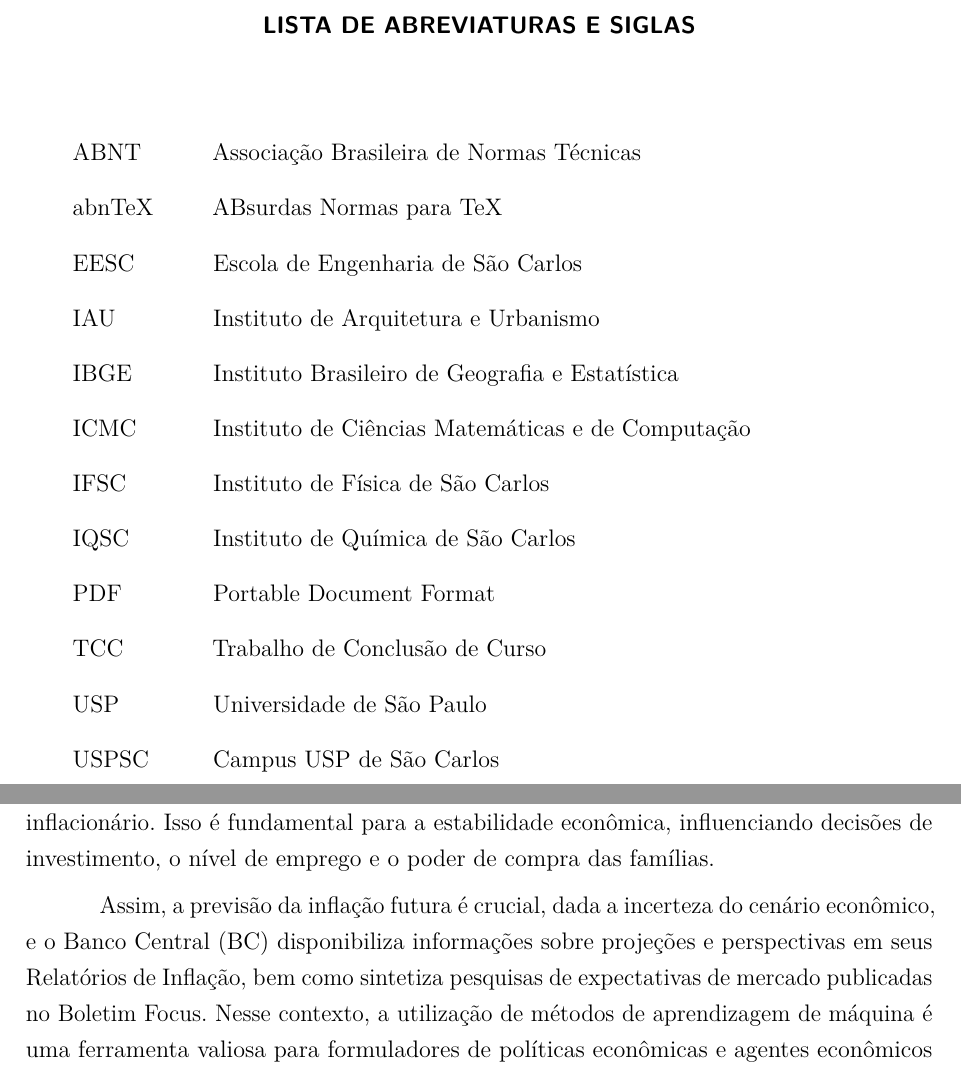
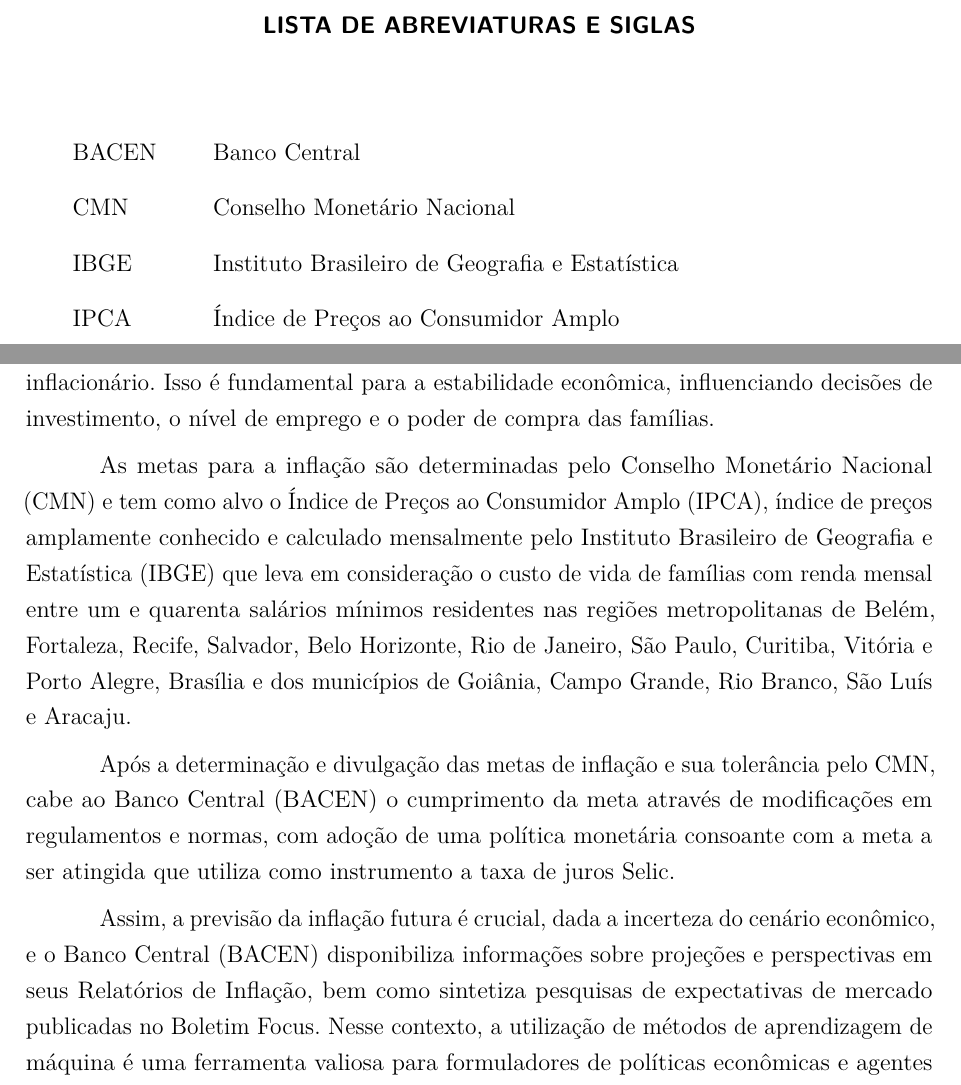
Before and after one commit to flaviobp/mba-cd-monografia, a LaTeX thesis (latex/USPSC-v2.1/USPSC-TCC-modelo-ICMC.TEX, which reads latex/USPSC-v2.1/USPSC-Cap1-Introducao.tex): two parts of pages 21 and 31 of 199, joined at a grey line, cut so that both start at the same text. Compiled offline with pdfLaTeX.

Commit message:
siglas e introdução

```diff
--- a/latex/USPSC-v2.1/USPSC-Cap1-Introducao.tex
+++ b/latex/USPSC-v2.1/USPSC-Cap1-Introducao.tex
@@ -7,7 +7,11 @@
 
 A inflação tem um impacto significativo na economia, afetando as decisões tomadas pelos agentes econômicos e na definição da taxa de juros pela autoridade monetária. Desde 1999, o Brasil adotou o regime de metas de inflação que busca estabelecer limites para a inflação medida em um ano com um valor central e um intervalo de tolerância definidos. Nesse contexto, a autoridade monetária trabalha para prever o comportamento da inflação futura e ajustar a política monetária para atingir a meta estabelecida e amparar as expectativas dos agentes econômicos em um sentido de convergência para o controle inflacionário. Isso é fundamental para a estabilidade econômica, influenciando decisões de investimento, o nível de emprego e o poder de compra das famílias.
 
-Assim, a previsão da inflação futura é crucial, dada a incerteza do cenário econômico, e o Banco Central (BC) disponibiliza informações sobre projeções e  perspectivas em seus Relatórios de Inflação, bem como sintetiza pesquisas de expectativas de mercado publicadas no Boletim Focus. Nesse contexto, a utilização de métodos de aprendizagem de máquina é uma ferramenta valiosa para formuladores de políticas econômicas e agentes econômicos nas tomadas de decisões.
+As metas para a inflação são determinadas pelo Conselho Monetário Nacional (CMN) e tem como alvo o Índice de Preços ao Consumidor Amplo (IPCA), índice de preços amplamente conhecido e calculado mensalmente pelo Instituto Brasileiro de Geografia e Estatística (IBGE) que leva em consideração o custo de vida de famílias com renda mensal entre um e quarenta salários mínimos residentes nas regiões metropolitanas de Belém, Fortaleza, Recife, Salvador, Belo Horizonte, Rio de Janeiro, São Paulo, Curitiba, Vitória e Porto Alegre, Brasília e dos municípios de Goiânia, Campo Grande, Rio Branco, São Luís e Aracaju.
+
+Após a determinação e divulgação das metas de inflação e sua tolerância pelo CMN, cabe ao Banco Central (BACEN) o cumprimento da meta através de modificações em regulamentos e normas, com adoção de uma política monetária consoante com a meta a ser atingida que utiliza como instrumento a taxa de juros Selic.
+
+Assim, a previsão da inflação futura é crucial, dada a incerteza do cenário econômico, e o Banco Central (BACEN) disponibiliza informações sobre projeções e  perspectivas em seus Relatórios de Inflação, bem como sintetiza pesquisas de expectativas de mercado publicadas no Boletim Focus. Nesse contexto, a utilização de métodos de aprendizagem de máquina é uma ferramenta valiosa para formuladores de políticas econômicas e agentes econômicos nas tomadas de decisões.
 
 \section{Revisão bibliográfica}\label{sec-revisao-bibliografica}
 
--- a/latex/USPSC-v2.1/USPSC-TCC-modelo-ICMC.TEX
+++ b/latex/USPSC-v2.1/USPSC-TCC-modelo-ICMC.TEX
@@ -413,18 +413,10 @@
 % inserir lista de abreviaturas e siglas
 % ---
 \begin{siglas}
-    \item[ABNT] Associação Brasileira de Normas Técnicas
-    \item[abnTeX] ABsurdas Normas para TeX
-	\item[EESC] Escola de Engenharia de São Carlos
-	\item[IAU] Instituto de Arquitetura e Urbanismo
+	\item[BACEN] Banco Central
+	\item[CMN] Conselho Monetário Nacional
 	\item[IBGE] Instituto Brasileiro de Geografia e Estatística
-	\item[ICMC] Instituto de Ciências Matemáticas e de Computação
-	\item[IFSC] Instituto de Física de São Carlos
-	\item[IQSC] Instituto de Química de São Carlos
-	\item[PDF] Portable Document Format
-	\item[TCC] Trabalho de Conclusão de Curso
-	\item[USP] Universidade de São Paulo
-	\item[USPSC] Campus USP de São Carlos
+	\item[IPCA] Índice de Preços ao Consumidor Amplo
 
 \end{siglas}
 % ---
```
Also changed, not shown: latex/USPSC-v2.1/USPSC-TCC-modelo-ICMC.pdf, 4 other files.
